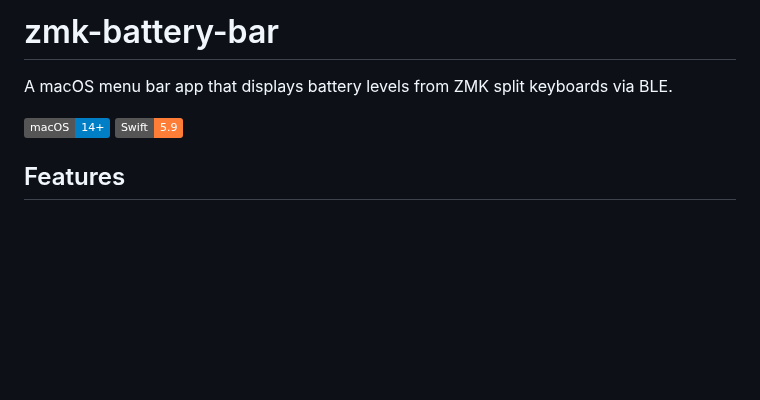
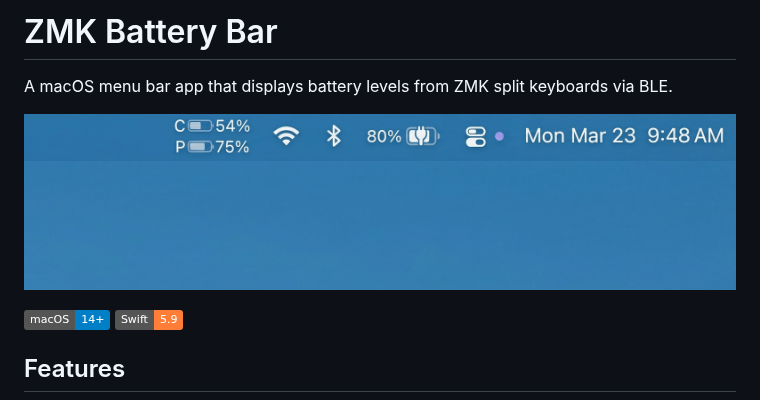
Before and after one commit to itouuuuuuuuu/zmk-battery-bar, a Markdown page: README.md, the part around the change. Drawn GitHub-style; pictures changed too: assets/screenshot.png (added); badges without logos; blank space fills up the shorter version.

Commit message:
Update README title to ZMK Battery Bar and add screenshot
Rename the project title from lowercase to proper case and add a
menu bar preview screenshot for better first impressions.

Co-Authored-By: Claude Opus 4.6 (1M context) <noreply@anthropic.com>

```diff
--- a/README.md
+++ b/README.md
@@ -1,6 +1,8 @@
-# zmk-battery-bar
+# ZMK Battery Bar
 
 A macOS menu bar app that displays battery levels from ZMK split keyboards via BLE.
+
+![Screenshot](assets/screenshot.png)
 
 ![macOS 14+](https://img.shields.io/badge/macOS-14%2B-blue)
 ![Swift 5.9](https://img.shields.io/badge/Swift-5.9-orange)
```
